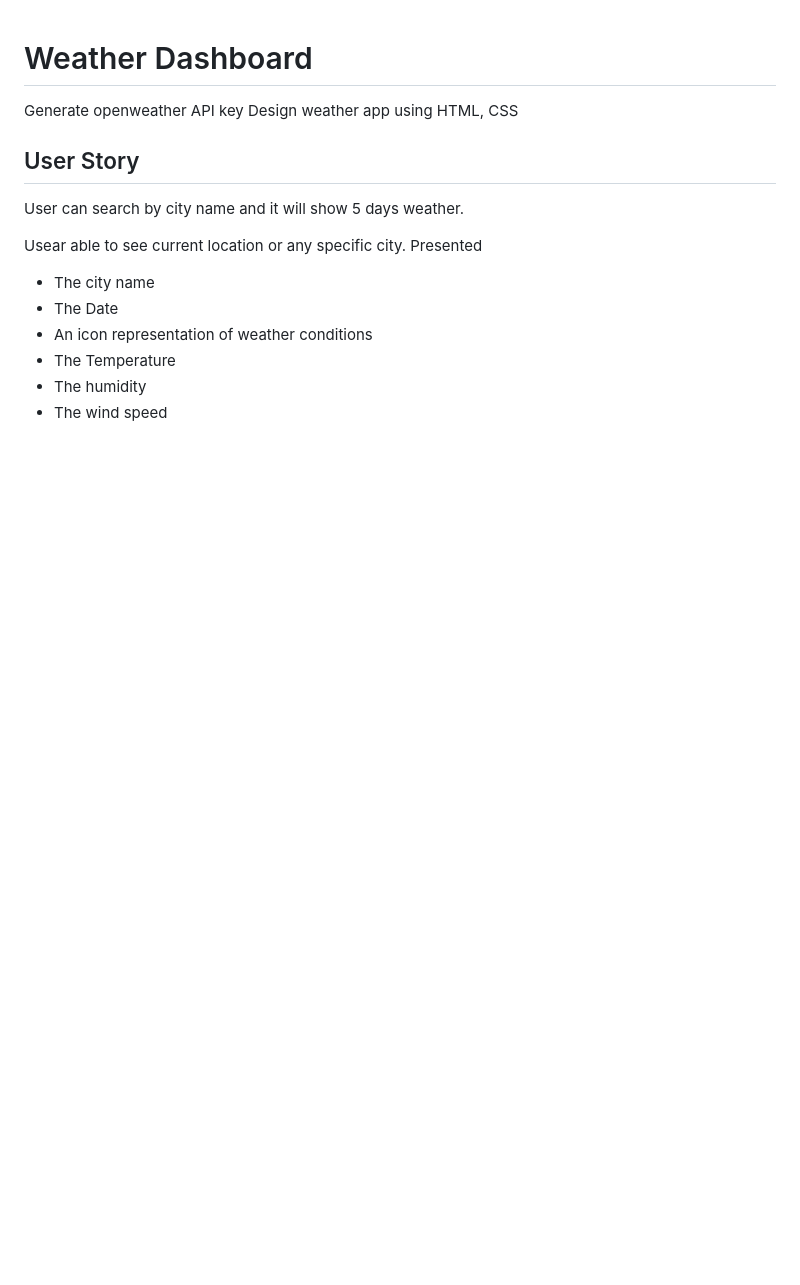
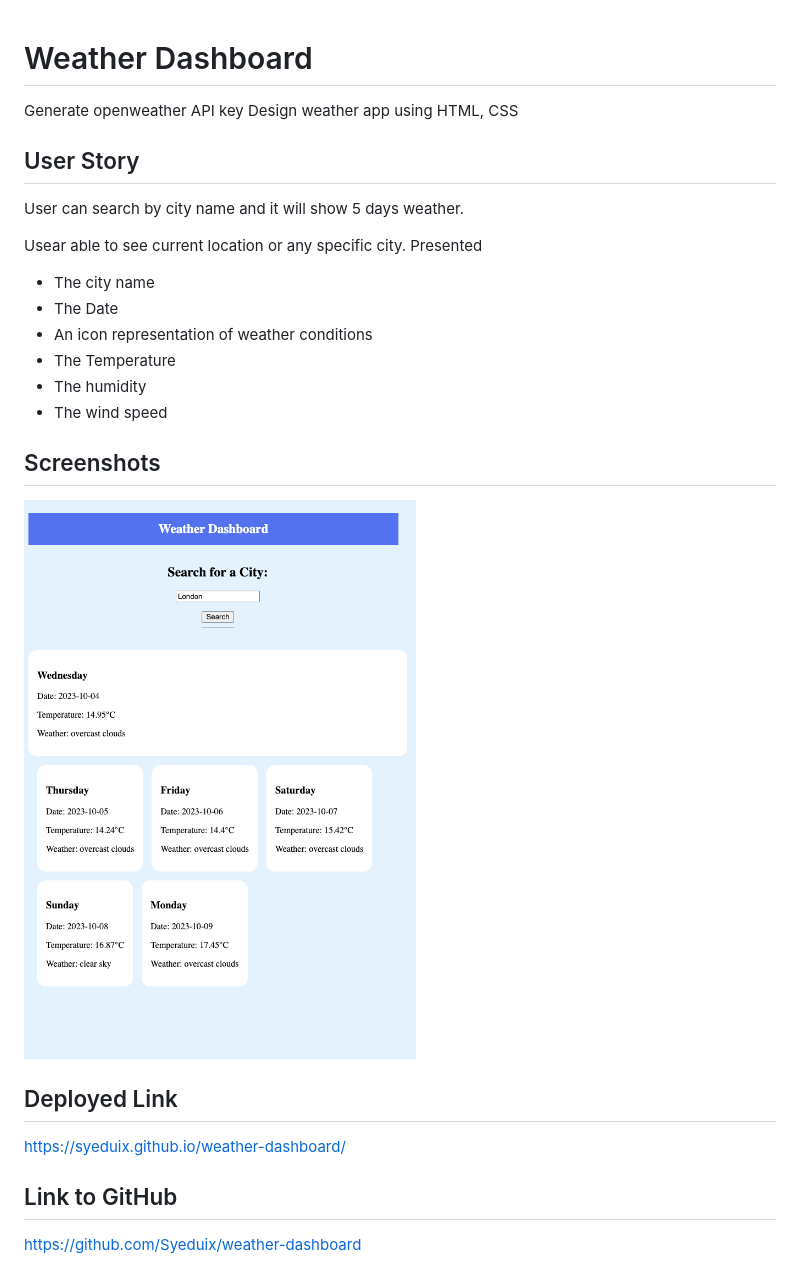
Before and after one commit to Syeduix/weather-dashboard, a Markdown page: README.md, the part around the change. GitHub-like rendering; pictures changed too: assets/image/screenshot.jpg (added); blank space fills up the shorter version.

```diff
--- a/README.md
+++ b/README.md
@@ -16,3 +16,15 @@ Presented
 - The Temperature
 - The humidity
 - The wind speed
+
+## Screenshots
+
+![Screenshot of Deployed webpage](./assets/image/screenshot.jpg)
+
+## Deployed Link
+
+https://syeduix.github.io/weather-dashboard/
+
+## Link to GitHub
+
+https://github.com/Syeduix/weather-dashboard
```
